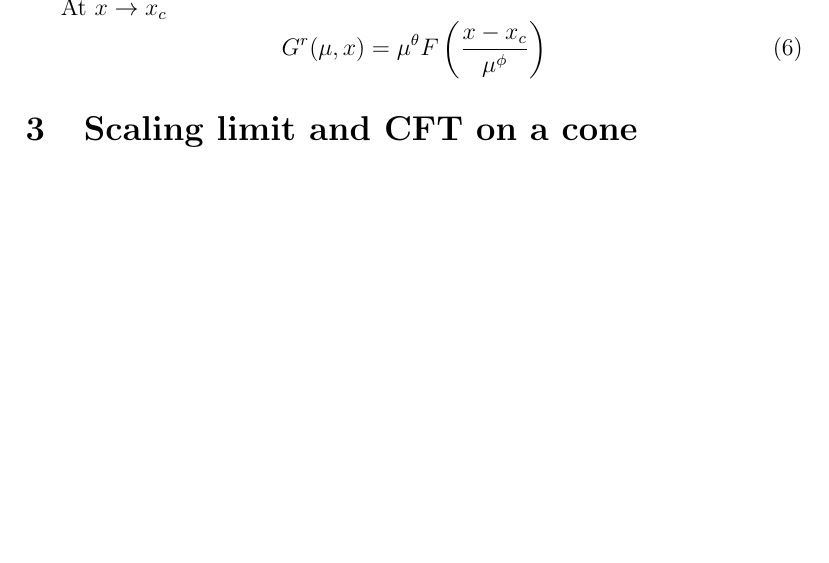
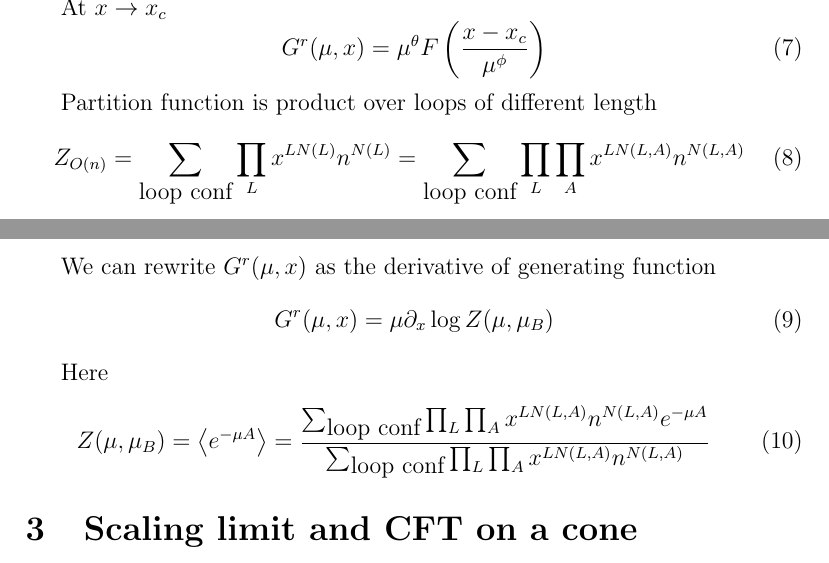
Before and after one commit to naa/Articles, a LaTeX paper (area-length/notes.tex): part of page 2 of 3 before the commit and two parts of pages 2 and 3 of 4 after it, the two joined at a grey line, cut so that both start at the same text, the shorter picture padded with empty space. Compiled offline with pdfLaTeX.

Commit message:
Minor changes

```diff
--- a/area-length/notes.tex
+++ b/area-length/notes.tex
@@ -118,6 +129,27 @@ At $x\to x_c$
   G^r(\mu,x)= \mu^{\theta} F\left(\frac{x-x_c}{\mu^{\phi}}\right)
 \end{equation}
 
+Partition function is product over loops of different length
+\begin{equation}
+  \label{eq:10}
+  Z_{O(n)} = \sum_{\mbox{loop conf}} \prod_L x^{L N(L)} n^{N(L)} = \sum_{\mbox{loop conf}} \prod_L\prod_A x^{L N(L,A)} n^{N(L,A)}
+\end{equation}
+
+
+We can rewrite $G^r(\mu,x)$ as the derivative of generating function
+\begin{equation}
+  \label{eq:7}
+  G^r(\mu,x)=\mu\partial_x \log Z(\mu,\mu_B)
+\end{equation}
+
+Here
+\begin{equation}
+  \label{eq:8}
+  Z(\mu,\mu_B) = \left< e^{-\mu A} \right> = \frac{\sum_{\mbox{loop conf}}
+  \prod_L\prod_A x^{L N(L,A)} n^{N(L,A)} e^{-\mu A}}{\sum_{\mbox{loop conf}} \prod_L\prod_A x^{L N(L,A)} n^{N(L,A)}}
+\end{equation}
+
+
 
 \section{Scaling limit and CFT on a cone}
 \label{sec:scaling-limit-cft}
```
Also changed, not shown: area-length/notes.tex (11 more changed lines).
